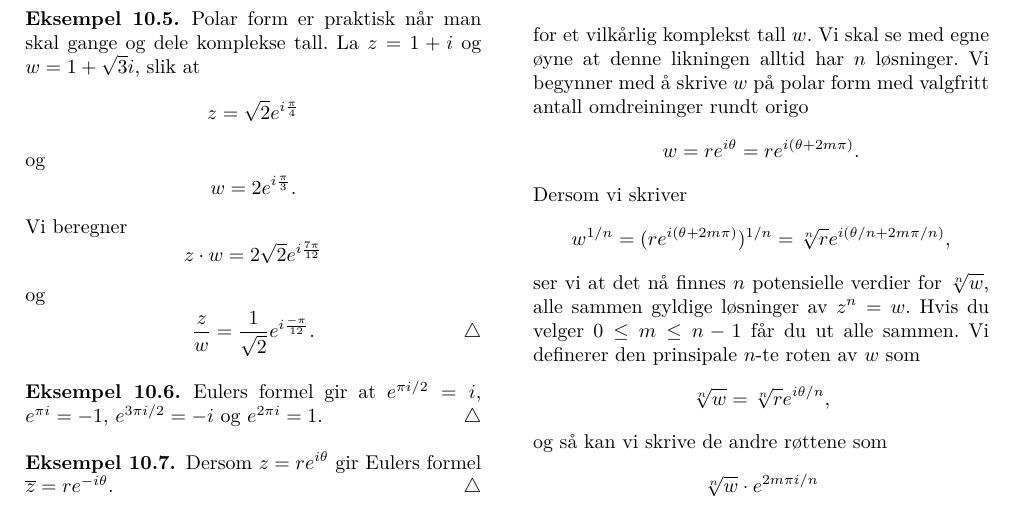
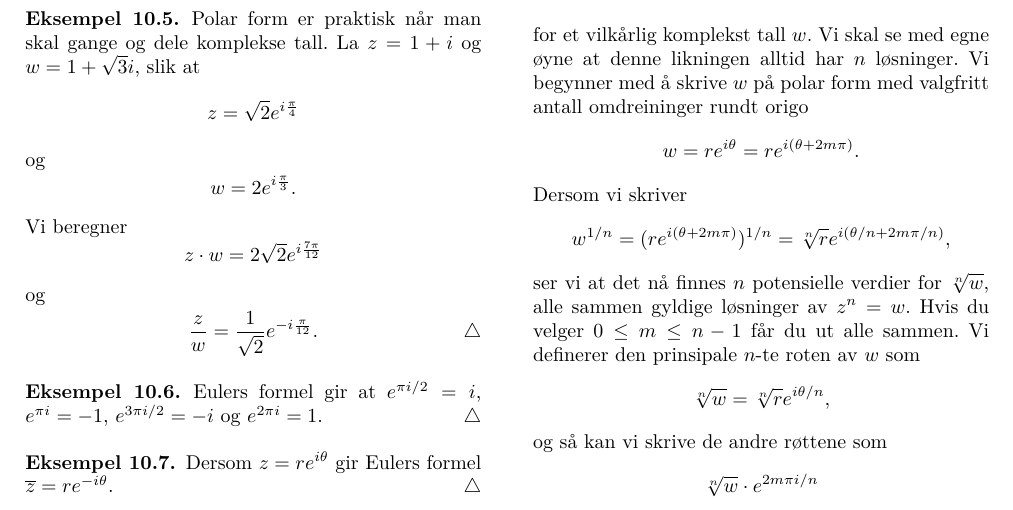
Before and after one commit to oysteins/lin-alg, a LaTeX book (lin-alg.tex, which reads 10-komplekse-tall.tex): part of page 57 of 78, cut so that both start at the same text. Compiled offline with pdfLaTeX.

Commit message:
flyttet et minustegn. sånn går dagan

```diff
--- a/10-komplekse-tall.tex
+++ b/10-komplekse-tall.tex
@@ -344,7 +344,7 @@ z\cdot w=2\sqrt{2}e^{i\frac{7\pi}{12}}
 \]
 og
 \[
-\frac{z}{w}=\frac{1}{\sqrt{2}}e^{i\frac{-\pi}{12}}. \qedhere
+\frac{z}{w}=\frac{1}{\sqrt{2}}e^{-i\frac{\pi}{12}}. \qedhere
 \]
 \end{ex}
 
```
